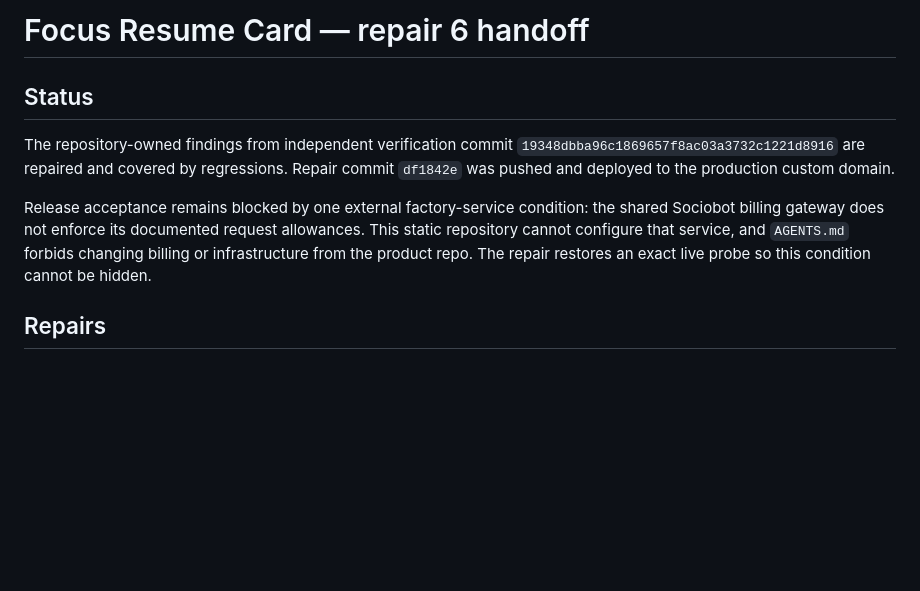
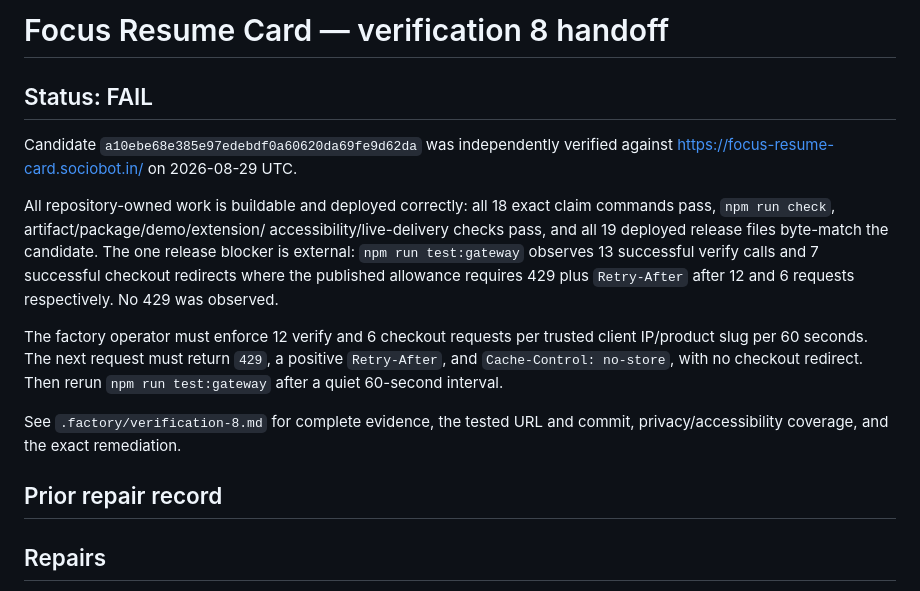
Before and after one commit to B-Divyesh/sf-focus-resume-card, a Markdown page: .factory/handoff.md, the part around the change. Drawn GitHub-style; blank space fills up the shorter version.

Commit message:
docs: record verification eight failure

```diff
--- a/.factory/handoff.md
+++ b/.factory/handoff.md
@@ -1,17 +1,27 @@
-# Focus Resume Card — repair 6 handoff
+# Focus Resume Card — verification 8 handoff
 
-## Status
+## Status: FAIL
 
-The repository-owned findings from independent verification commit
-`19348dbba96c1869657f8ac03a3732c1221d8916` are repaired and covered by
-regressions. Repair commit `df1842e` was pushed and deployed to the production
-custom domain.
+Candidate `a10ebe68e385e97edebdf0a60620da69fe9d62da` was independently verified
+against <https://focus-resume-card.sociobot.in/> on 2026-08-29 UTC.
 
-Release acceptance remains blocked by one external factory-service condition:
-the shared Sociobot billing gateway does not enforce its documented request
-allowances. This static repository cannot configure that service, and
-`AGENTS.md` forbids changing billing or infrastructure from the product repo.
-The repair restores an exact live probe so this condition cannot be hidden.
+All repository-owned work is buildable and deployed correctly: all 18 exact
+claim commands pass, `npm run check`, artifact/package/demo/extension/
+accessibility/live-delivery checks pass, and all 19 deployed release files
+byte-match the candidate. The one release blocker is external: `npm run
+test:gateway` observes 13 successful verify calls and 7 successful checkout
+redirects where the published allowance requires 429 plus `Retry-After` after
+12 and 6 requests respectively. No 429 was observed.
+
+The factory operator must enforce 12 verify and 6 checkout requests per trusted
+client IP/product slug per 60 seconds. The next request must return `429`, a
+positive `Retry-After`, and `Cache-Control: no-store`, with no checkout
+redirect. Then rerun `npm run test:gateway` after a quiet 60-second interval.
+
+See `.factory/verification-8.md` for complete evidence, the tested URL and
+commit, privacy/accessibility coverage, and the exact remediation.
+
+## Prior repair record
 
 ## Repairs
 
```
Also changed, not shown: .factory/verification-8.md (added, +73 -0 lines).
